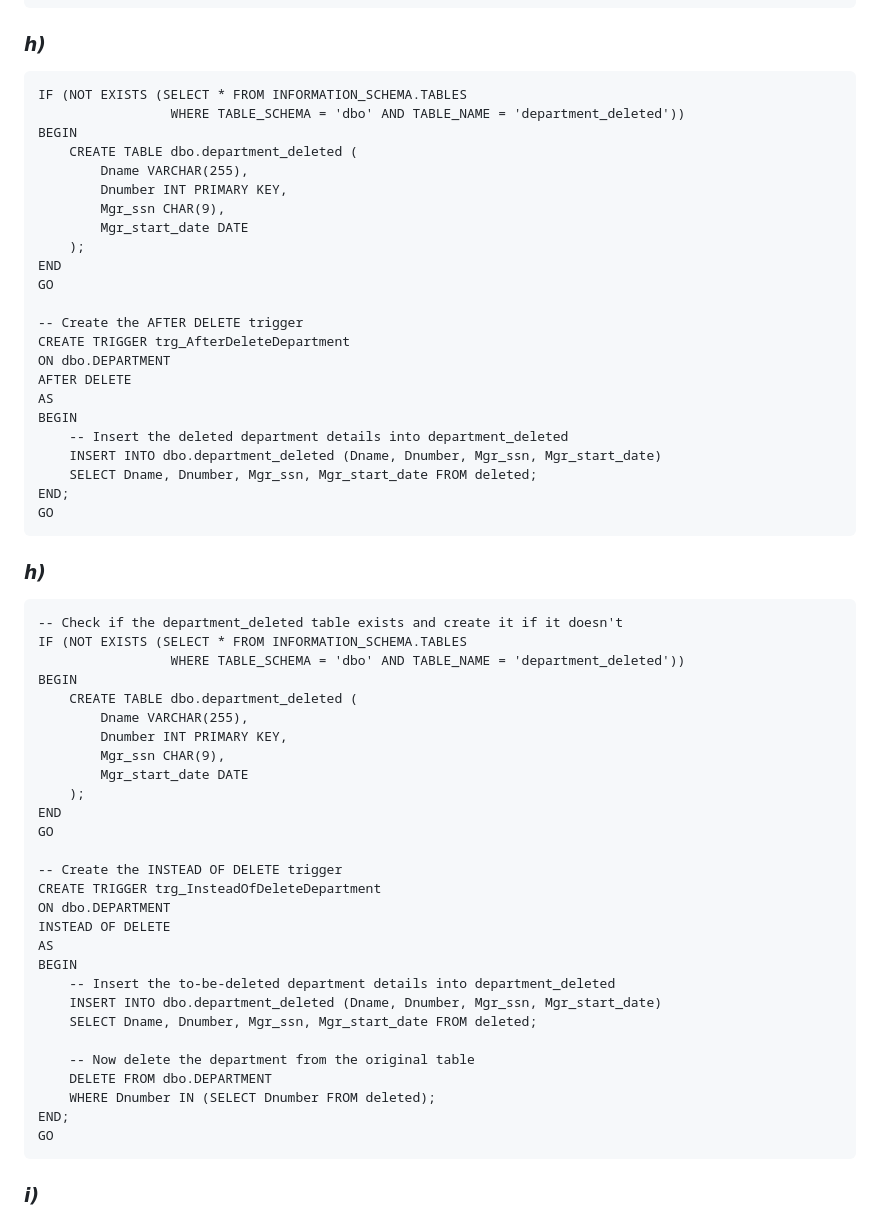
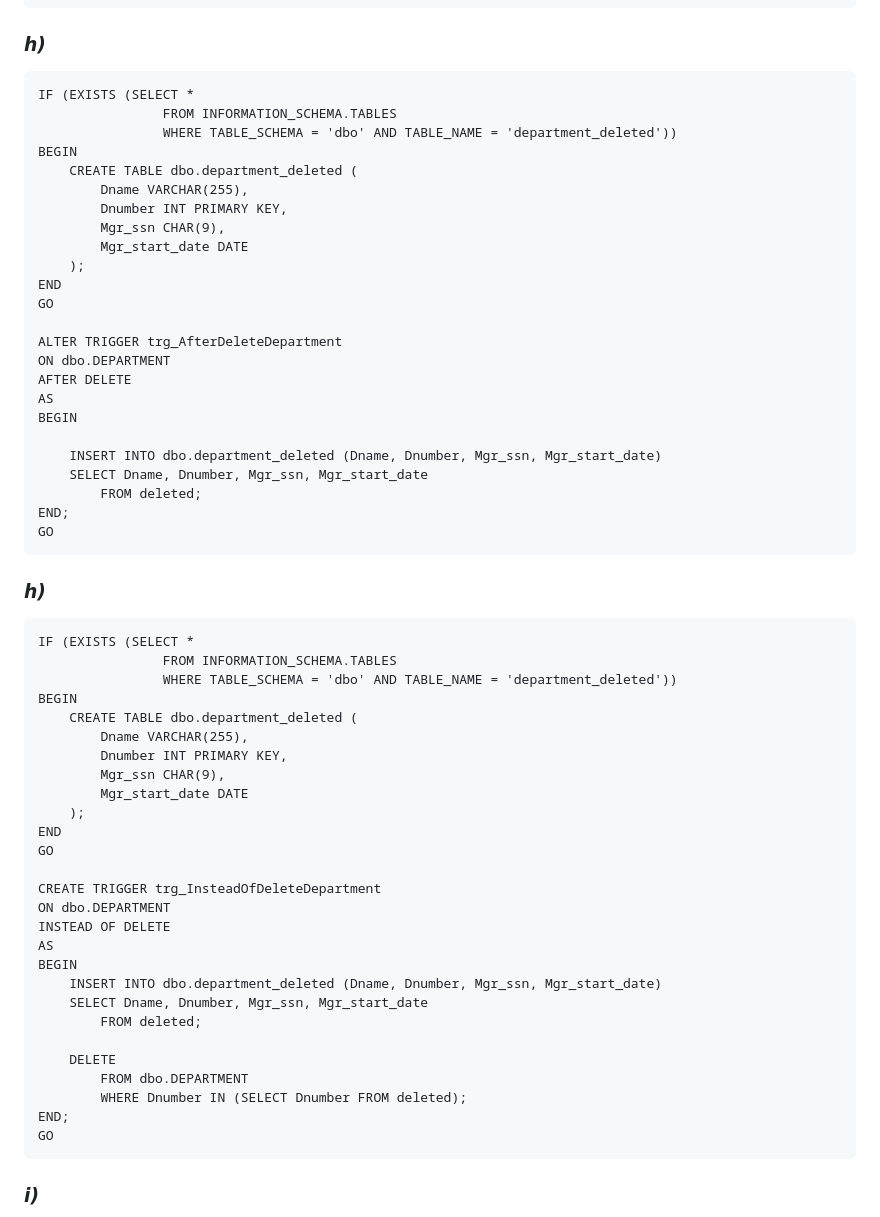
Before and after one commit to monteiroo21/BD, a Markdown page: aula9/aula9_submit.md, the part around the change. GitHub-like rendering.

Commit message:
guiao done, only justification missing

````diff
--- a/aula9/aula9_submit.md
+++ b/aula9/aula9_submit.md
@@ -166,8 +166,9 @@ SELECT * FROM dbo.employeeDeptHighAverage(3);
 ### *h)*
 
 ```
-IF (NOT EXISTS (SELECT * FROM INFORMATION_SCHEMA.TABLES
-                 WHERE TABLE_SCHEMA = 'dbo' AND TABLE_NAME = 'department_deleted'))
+IF (EXISTS (SELECT *
+				FROM INFORMATION_SCHEMA.TABLES
+                WHERE TABLE_SCHEMA = 'dbo' AND TABLE_NAME = 'department_deleted'))
 BEGIN
     CREATE TABLE dbo.department_deleted (
         Dname VARCHAR(255),
@@ -178,15 +179,15 @@ BEGIN
 END
 GO
 
--- Create the AFTER DELETE trigger
-CREATE TRIGGER trg_AfterDeleteDepartment
+ALTER TRIGGER trg_AfterDeleteDepartment
 ON dbo.DEPARTMENT
 AFTER DELETE
 AS
 BEGIN
-    -- Insert the deleted department details into department_deleted
+
     INSERT INTO dbo.department_deleted (Dname, Dnumber, Mgr_ssn, Mgr_start_date)
-    SELECT Dname, Dnumber, Mgr_ssn, Mgr_start_date FROM deleted;
+    SELECT Dname, Dnumber, Mgr_ssn, Mgr_start_date
+		FROM deleted;
 END;
 GO
 ```
@@ -194,9 +195,9 @@ GO
 ### *h)*
 
 ```
--- Check if the department_deleted table exists and create it if it doesn't
-IF (NOT EXISTS (SELECT * FROM INFORMATION_SCHEMA.TABLES
-                 WHERE TABLE_SCHEMA = 'dbo' AND TABLE_NAME = 'department_deleted'))
+IF (EXISTS (SELECT *
+				FROM INFORMATION_SCHEMA.TABLES
+                WHERE TABLE_SCHEMA = 'dbo' AND TABLE_NAME = 'department_deleted'))
 BEGIN
     CREATE TABLE dbo.department_deleted (
         Dname VARCHAR(255),
@@ -207,19 +208,18 @@ BEGIN
 END
 GO
 
--- Create the INSTEAD OF DELETE trigger
 CREATE TRIGGER trg_InsteadOfDeleteDepartment
 ON dbo.DEPARTMENT
 INSTEAD OF DELETE
 AS
 BEGIN
-    -- Insert the to-be-deleted department details into department_deleted
     INSERT INTO dbo.department_deleted (Dname, Dnumber, Mgr_ssn, Mgr_start_date)
-    SELECT Dname, Dnumber, Mgr_ssn, Mgr_start_date FROM deleted;
+    SELECT Dname, Dnumber, Mgr_ssn, Mgr_start_date
+		FROM deleted;
 
-    -- Now delete the department from the original table
-    DELETE FROM dbo.DEPARTMENT
-    WHERE Dnumber IN (SELECT Dnumber FROM deleted);
+    DELETE
+		FROM dbo.DEPARTMENT
+		WHERE Dnumber IN (SELECT Dnumber FROM deleted);
 END;
 GO
 ```
````
